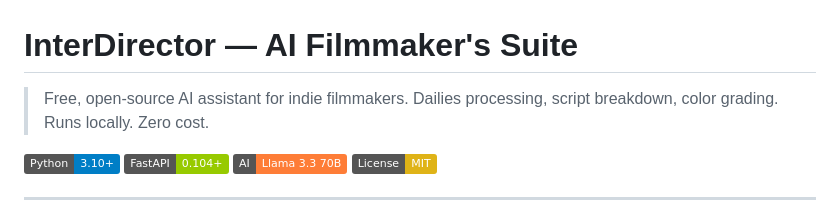
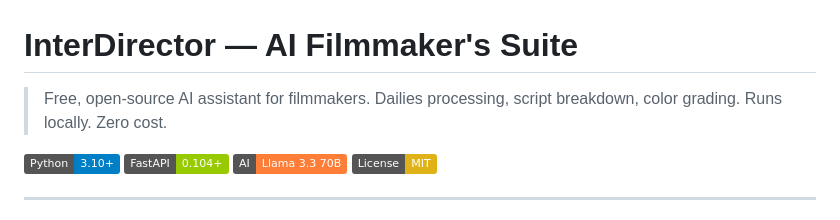
Before and after one commit to aditya8975/InterDirector, a Markdown page: README.md, the part around the change. Drawn GitHub-style; badges without logos.

Commit message:
Update project description in README.md

```diff
--- a/README.md
+++ b/README.md
@@ -1,6 +1,6 @@
 # InterDirector — AI Filmmaker's Suite
 
-> Free, open-source AI assistant for indie filmmakers. Dailies processing, script breakdown, color grading. Runs locally. Zero cost.
+> Free, open-source AI assistant for filmmakers. Dailies processing, script breakdown, color grading. Runs locally. Zero cost.
 
 [![Python](https://img.shields.io/badge/Python-3.10+-blue.svg)](https://python.org)
 [![FastAPI](https://img.shields.io/badge/FastAPI-0.104+-green.svg)](https://fastapi.tiangolo.com)
```
